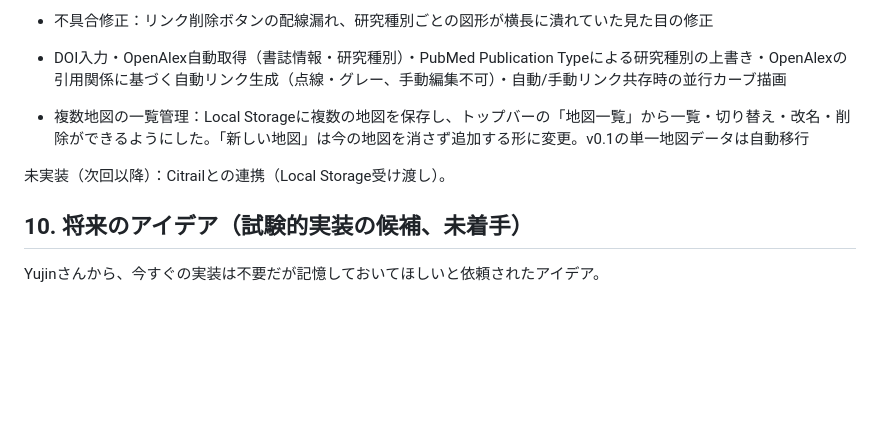
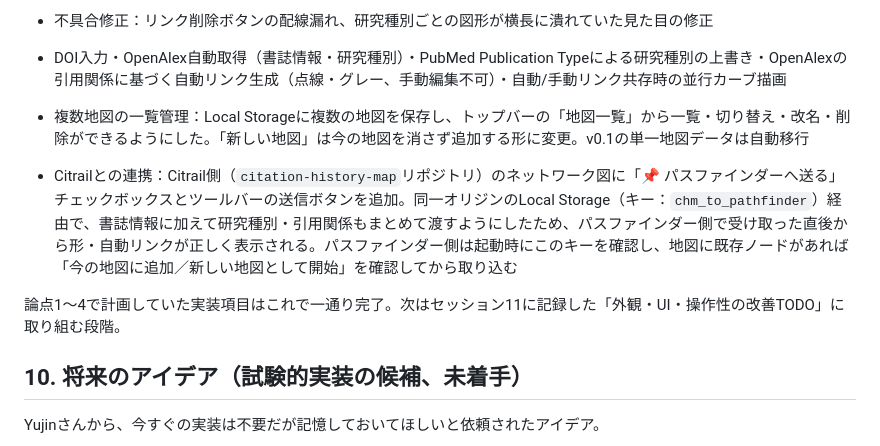
Before and after one commit to yujin0722-lgtm/pathfinder, a Markdown page: pathfinder_prep.md, the part around the change. GitHub-like rendering; blank space fills up the shorter version.

Commit message:
Citrail連携の実装完了をpathfinder_prep.mdに記録
論点1〜4の実装項目がすべて完了したことを記録し、次はUI改善TODOに
取り組む段階であることを明記する。

Co-Authored-By: Claude Sonnet 5 <noreply@anthropic.com>
Claude-Session: https://claude.ai/code/session_01ULYkAUCdw5TL82DcuJSVCU

```diff
--- a/pathfinder_prep.md
+++ b/pathfinder_prep.md
@@ -163,8 +163,9 @@
 - DOI入力・OpenAlex自動取得（書誌情報・研究種別）・PubMed Publication Typeによる研究種別の上書き・OpenAlexの引用関係に基づく自動リンク生成（点線・グレー、手動編集不可）・自動/手動リンク共存時の並行カーブ描画
 
 - 複数地図の一覧管理：Local Storageに複数の地図を保存し、トップバーの「地図一覧」から一覧・切り替え・改名・削除ができるようにした。「新しい地図」は今の地図を消さず追加する形に変更。v0.1の単一地図データは自動移行
+- Citrailとの連携：Citrail側（`citation-history-map`リポジトリ）のネットワーク図に「📌 パスファインダーへ送る」チェックボックスとツールバーの送信ボタンを追加。同一オリジンのLocal Storage（キー：`chm_to_pathfinder`）経由で、書誌情報に加えて研究種別・引用関係もまとめて渡すようにしたため、パスファインダー側で受け取った直後から形・自動リンクが正しく表示される。パスファインダー側は起動時にこのキーを確認し、地図に既存ノードがあれば「今の地図に追加／新しい地図として開始」を確認してから取り込む
 
-未実装（次回以降）：Citrailとの連携（Local Storage受け渡し）。
+論点1〜4で計画していた実装項目はこれで一通り完了。次はセッション11に記録した「外観・UI・操作性の改善TODO」に取り組む段階。
 
 ## 10. 将来のアイデア（試験的実装の候補、未着手）
 
```
